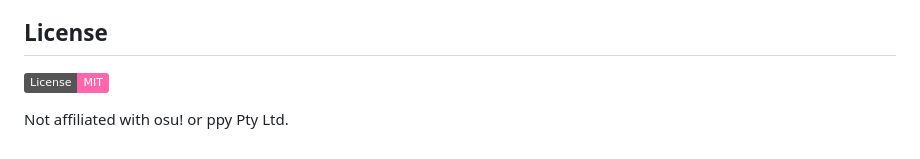
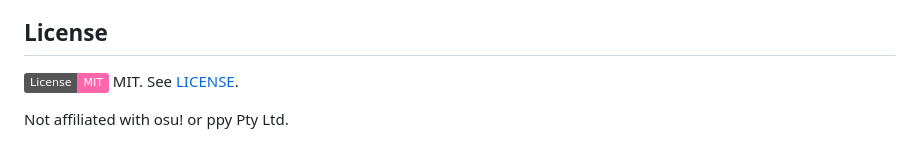
Before and after one commit to Cancani/osu-near-miss-finder, a Markdown page: README.md, the part around the change. Rendered like a GitHub page; badges without logos.

Commit message:
added link to license ok es langet

```diff
--- a/README.md
+++ b/README.md
@@ -134,5 +134,6 @@ osu-near-miss-finder/
 ## License
 
 ![License: MIT](https://img.shields.io/badge/License-MIT-ff66ab.svg)
+MIT. See [LICENSE](./LICENSE).
 
 Not affiliated with osu! or ppy Pty Ltd.
```
